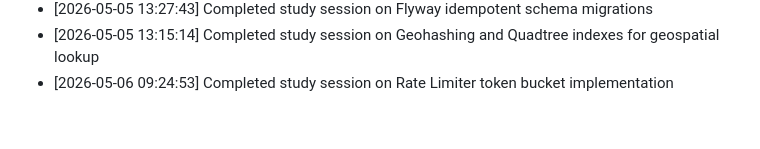
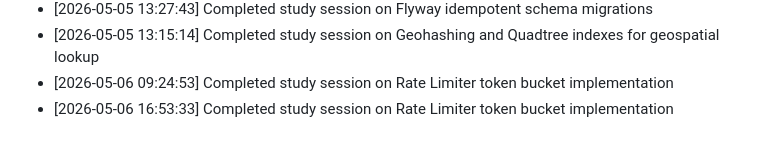
Before and after one commit to sailikhithk/interview-prep-notes, a Markdown page: progress.md, the part around the change. Rendered like a GitHub page.

Commit message:
docs: compile study notes on rate limiter token bucket implementation

```diff
--- a/progress.md
+++ b/progress.md
@@ -260,3 +260,4 @@ This log tracks daily study sessions and completed notes.
 * [2026-05-05 13:27:43] Completed study session on Flyway idempotent schema migrations
 * [2026-05-05 13:15:14] Completed study session on Geohashing and Quadtree indexes for geospatial lookup
 * [2026-05-06 09:24:53] Completed study session on Rate Limiter token bucket implementation
+* [2026-05-06 16:53:33] Completed study session on Rate Limiter token bucket implementation
```
